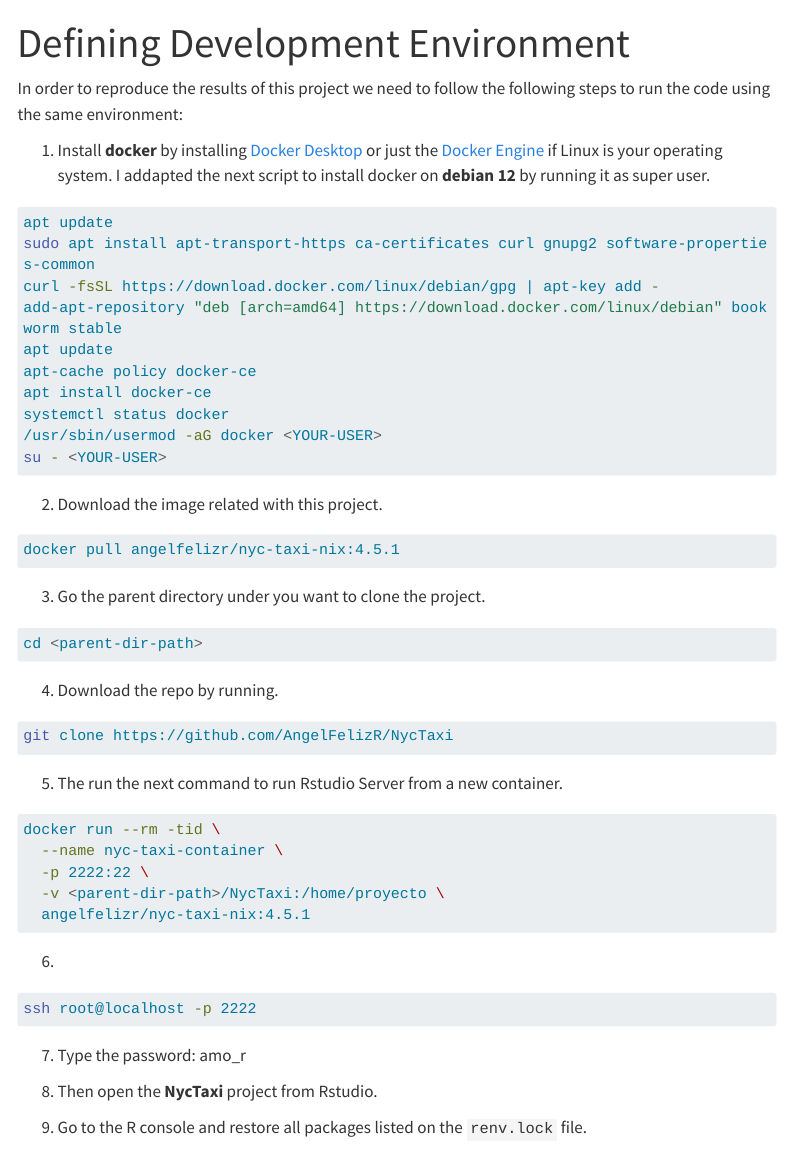
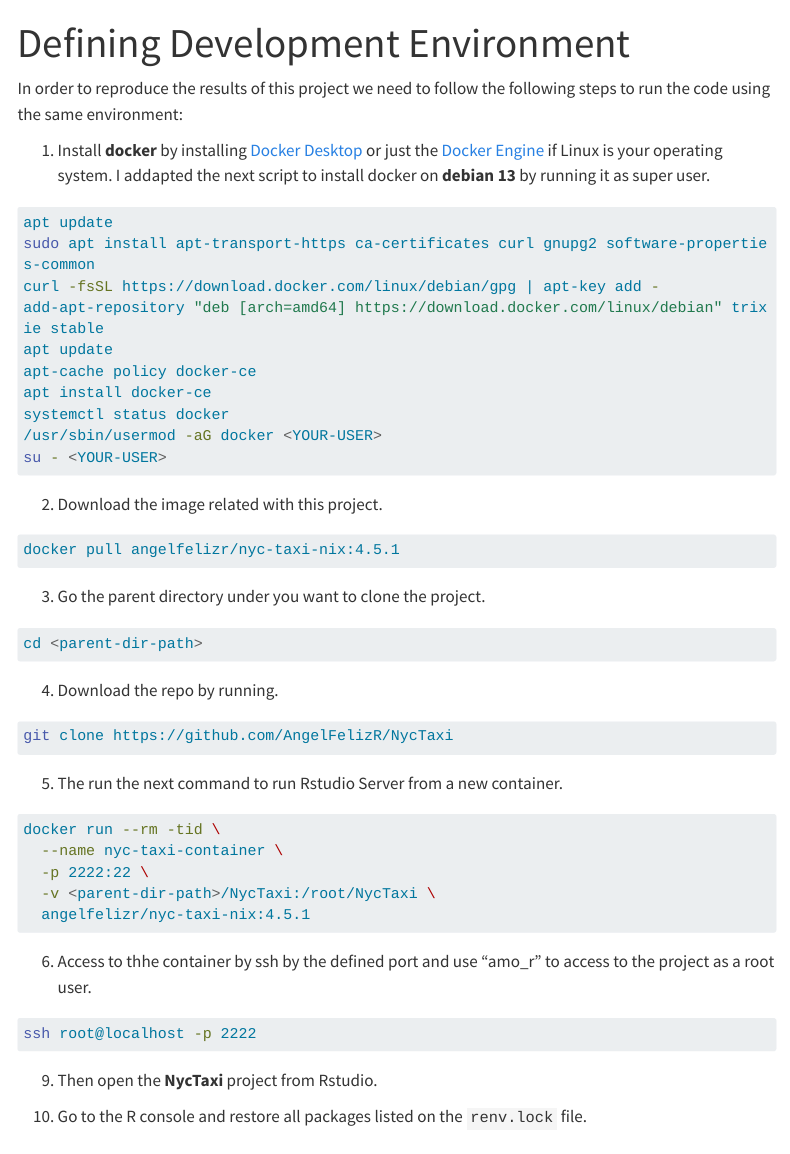
Before and after one commit to AngelFelizR/NycTaxi, a Quarto document (investigation-phases/02-defining-environment.qmd): the page in a window 1100 px wide, from its top. Rendered offline with R 4.5, knitr and Pandoc in place of Quarto, with nearby package versions; menus at the side of the page are left out; long lines of code are wrapped.

Commit message:
making simpler the password to start the container

````diff
--- a/investigation-phases/02-defining-environment.qmd
+++ b/investigation-phases/02-defining-environment.qmd
@@ -13,7 +13,7 @@ knitr::opts_chunk$set(
 
 In order to reproduce the results of this project we need to follow the following steps to run the code using the same environment:
 
-1. Install **docker** by installing [Docker Desktop](https://www.docker.com/products/docker-desktop/) or just the [Docker Engine](https://docs.docker.com/engine/install/) if Linux is your operating system. I addapted the next script to install docker on **debian 12** by running it as super user.
+1. Install **docker** by installing [Docker Desktop](https://www.docker.com/products/docker-desktop/) or just the [Docker Engine](https://docs.docker.com/engine/install/) if Linux is your operating system. I addapted the next script to install docker on **debian 13** by running it as super user.
 
 ```bash
 apt update
@@ -52,17 +52,15 @@ git clone https://github.com/AngelFelizR/NycTaxi
 docker run --rm -tid \
   --name nyc-taxi-container \
   -p 2222:22 \
-  -v <parent-dir-path>/NycTaxi:/home/proyecto \
+  -v <parent-dir-path>/NycTaxi:/root/NycTaxi \
   angelfelizr/nyc-taxi-nix:4.5.1
 ```
 
-6.
+6. Access to thhe container by ssh by the defined port and use "amo_r" to access to the project as a root user.
 
 ```bash
 ssh root@localhost -p 2222
 ```
-
-7. Type the password: amo_r
 
 9. Then open the **NycTaxi** project from Rstudio.
 
````
Also changed, not shown: generate_env.R (+1 -2 lines), investigation-phases/02-defining-environment.qmd (2 more changed lines), 1 other file.
